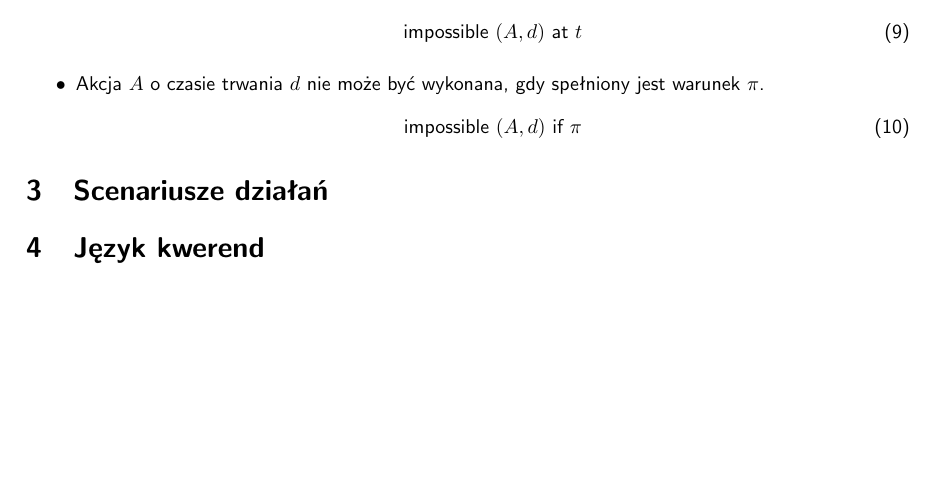
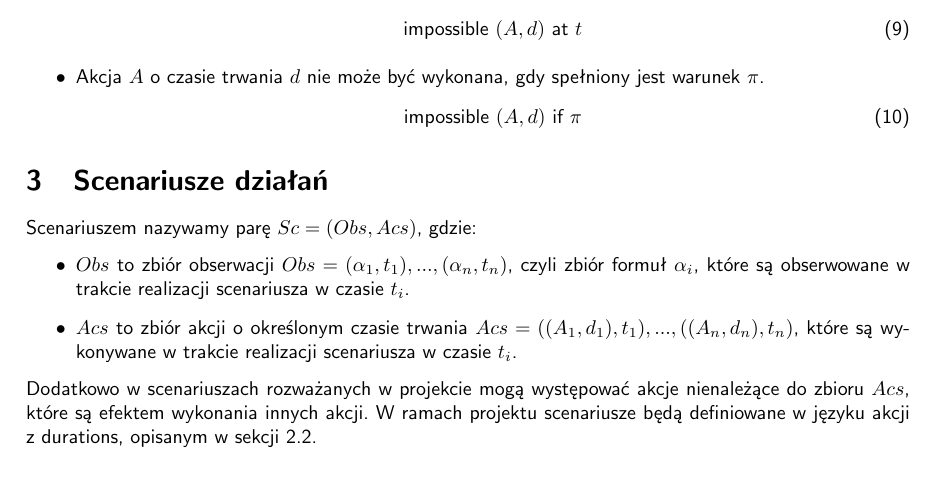
Before and after one commit to r-ost/RW-project, a LaTeX document (docs/main.tex): part of page 3 of 4, cut so that both start at the same text, the shorter picture padded with empty space. Compiled offline with pdfLaTeX.

Commit message:
Add "Scenariusze działań" section

```diff
--- a/docs/main.tex
+++ b/docs/main.tex
@@ -136,7 +139,13 @@ Poniżej zostaną przedstawione możliwe zdania oraz ich zapis w w rozszerzonym
 \end{itemize}
 
 \section{Scenariusze działań}
+Scenariuszem nazywamy parę $Sc = (Obs, Acs)$, gdzie:
+\begin{itemize}
+	\item $Obs$ to zbiór obserwacji $Obs = {(\alpha_1, t_1), ..., (\alpha_n, t_n)}$, czyli zbiór formuł $\alpha_i$, które są obserwowane w trakcie realizacji scenariusza w czasie $t_i$.
+	\item $Acs$ to zbiór akcji o określonym czasie trwania $Acs = {((A_1, d_1), t_1), ..., ((A_n, d_n), t_n)}$, które są wykonywane w trakcie realizacji scenariusza w czasie $t_i$.
+\end{itemize}
 
+\noindent Dodatkowo w scenariuszach rozważanych w projekcie mogą występować akcje nienależące do zbioru $Acs$, które są efektem wykonania innych akcji. W ramach projektu scenariusze będą definiowane w języku akcji z durations, opisanym w sekcji \ref{sec:opis-jezyka-al-z-durations}.
 
 \section{Język kwerend}
 
```
Also changed, not shown: docs/main.tex (3 more changed lines).
